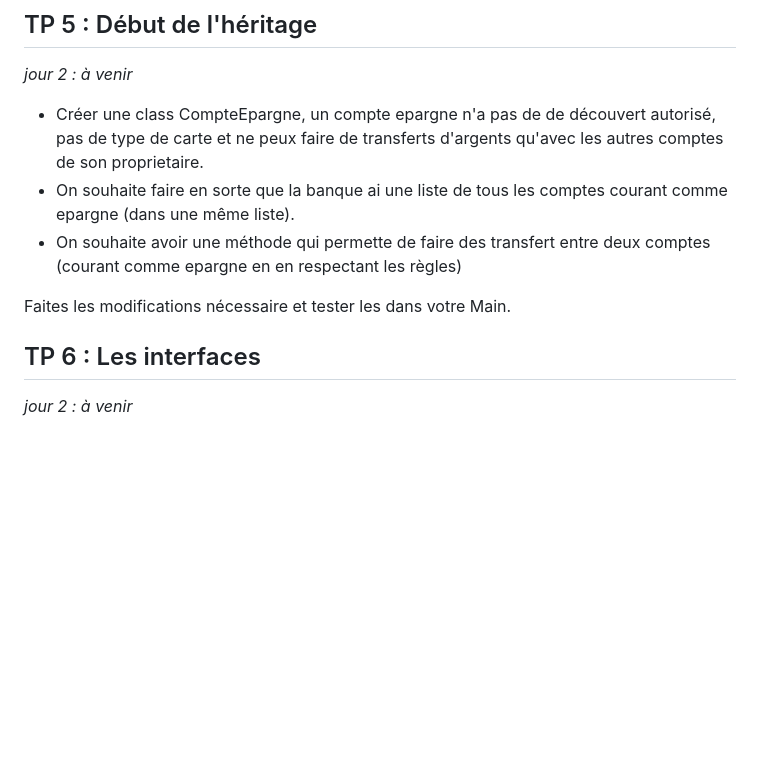
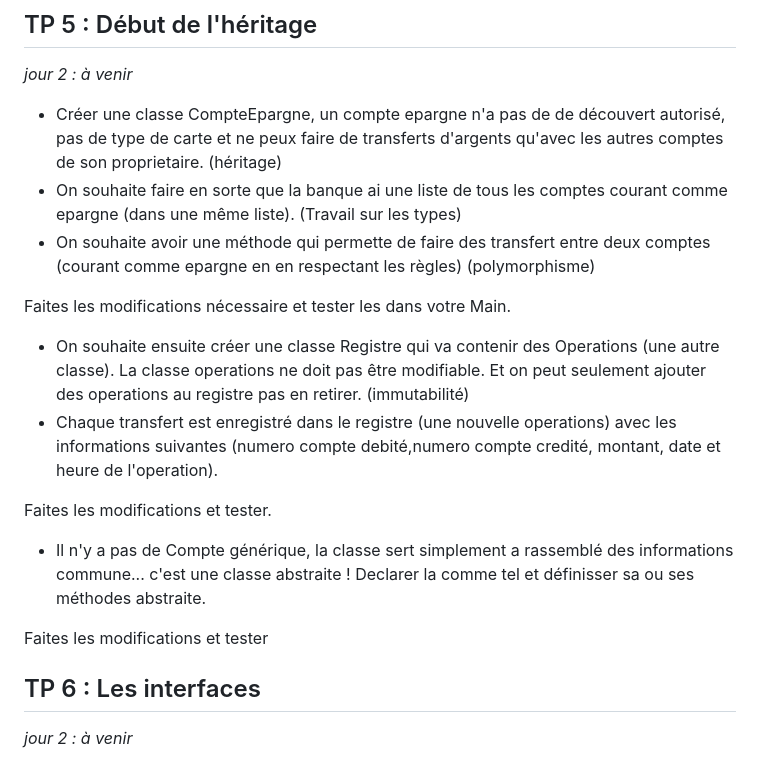
Before and after one commit to ORSYS-GIT-FORMATION/site_html, a Markdown page: README.md, the part around the change. Rendered like a GitHub page; blank space fills up the shorter version.

Commit message:
completion du tp 5 => polymorphisme, abstraction, immutabilité

```diff
--- a/README.md
+++ b/README.md
@@ -62,11 +62,20 @@ _jour 2 : à venir_
 
 _jour 2 : à venir_
 
-- Créer une class CompteEpargne, un compte epargne n'a pas de de découvert autorisé, pas de type de carte et ne peux faire de transferts d'argents qu'avec les autres comptes de son proprietaire.
-- On souhaite faire en sorte que la banque ai une liste de tous les comptes courant comme epargne (dans une même liste).
-- On souhaite avoir une méthode qui permette de faire des transfert entre deux comptes (courant comme epargne en en respectant les règles)
+- Créer une classe CompteEpargne, un compte epargne n'a pas de de découvert autorisé, pas de type de carte et ne peux faire de transferts d'argents qu'avec les autres comptes de son proprietaire. (héritage)
+- On souhaite faire en sorte que la banque ai une liste de tous les comptes courant comme epargne (dans une même liste). (Travail sur les types)
+- On souhaite avoir une méthode qui permette de faire des transfert entre deux comptes (courant comme epargne en en respectant les règles) (polymorphisme)
 
 Faites les modifications nécessaire et tester les dans votre Main.
+
+- On souhaite ensuite créer une classe Registre qui va contenir des Operations (une autre classe). La classe operations ne doit pas être modifiable. Et on peut seulement ajouter des operations au registre pas en retirer. (immutabilité)
+- Chaque transfert est enregistré dans le registre (une nouvelle operations) avec les informations suivantes (numero compte debité,numero compte credité, montant, date et heure de l'operation).
+
+Faites les modifications et tester.
+
+- Il n'y a pas de Compte générique, la classe sert simplement a rassemblé des informations commune... c'est une classe abstraite ! Declarer la comme tel et définisser sa ou ses méthodes abstraite.
+
+Faites les modifications et tester
 
 ## TP 6 : Les interfaces
 
```
